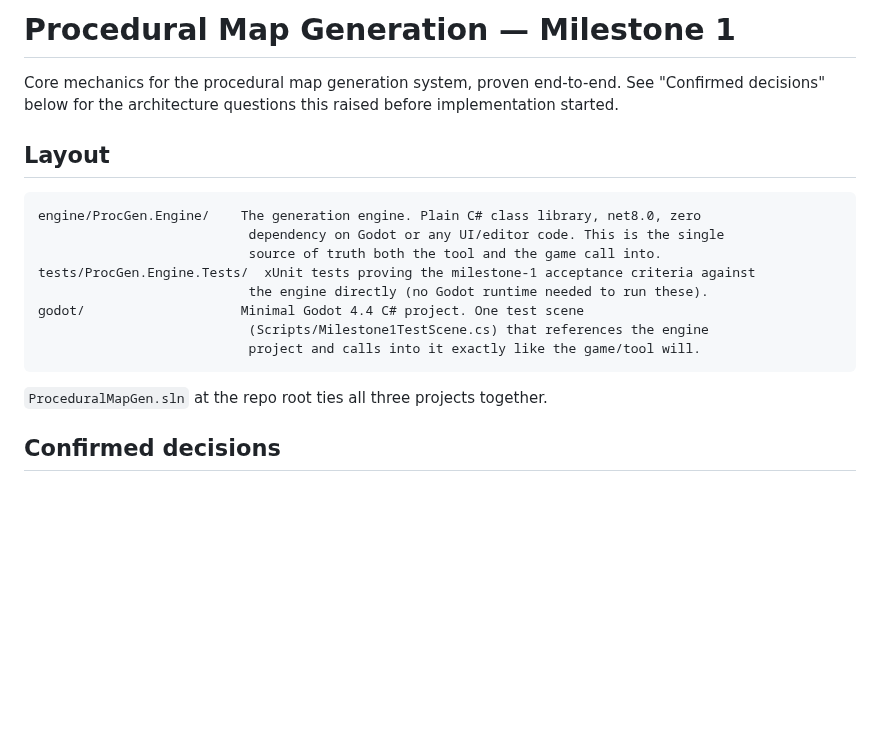
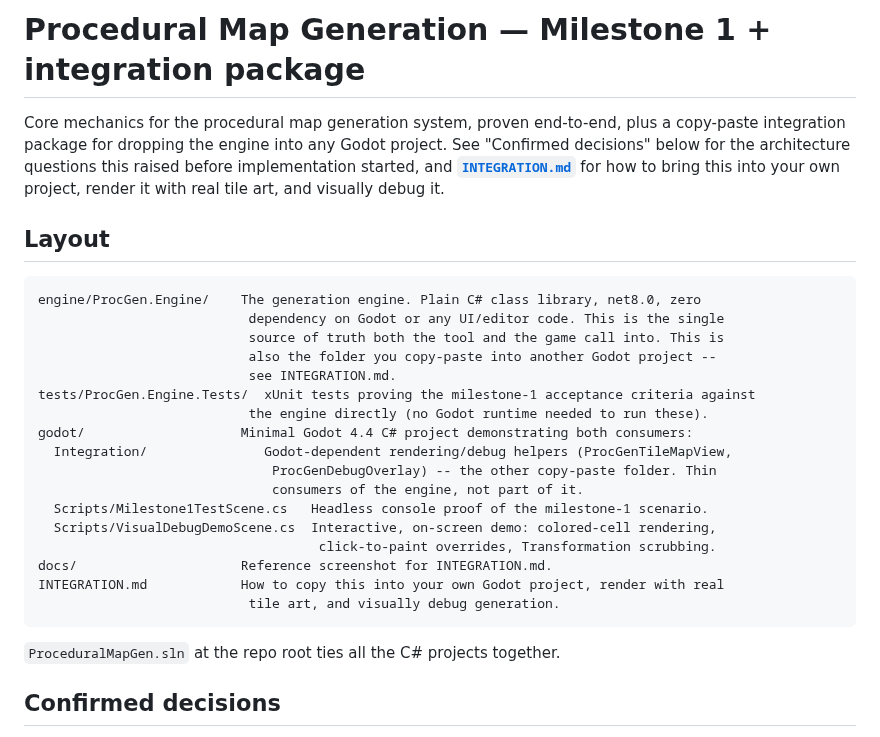
Before and after one commit to Hogosnoki/ClaudeCodeTestGodotGame, a Markdown page: README.md, the part around one of its changes. Rendered like a GitHub page; blank space fills up the shorter version.

````diff
--- a/README.md
+++ b/README.md
@@ -1,22 +1,34 @@
-# Procedural Map Generation — Milestone 1
+# Procedural Map Generation — Milestone 1 + integration package
 
-Core mechanics for the procedural map generation system, proven end-to-end. See "Confirmed
-decisions" below for the architecture questions this raised before implementation started.
+Core mechanics for the procedural map generation system, proven end-to-end, plus a copy-paste
+integration package for dropping the engine into any Godot project. See "Confirmed decisions"
+below for the architecture questions this raised before implementation started, and
+**[`INTEGRATION.md`](INTEGRATION.md)** for how to bring this into your own project, render it with
+real tile art, and visually debug it.
 
 ## Layout
 
 ```
 engine/ProcGen.Engine/    The generation engine. Plain C# class library, net8.0, zero
                            dependency on Godot or any UI/editor code. This is the single
-                           source of truth both the tool and the game call into.
+                           source of truth both the tool and the game call into. This is
+                           also the folder you copy-paste into another Godot project --
+                           see INTEGRATION.md.
 tests/ProcGen.Engine.Tests/  xUnit tests proving the milestone-1 acceptance criteria against
                            the engine directly (no Godot runtime needed to run these).
-godot/                    Minimal Godot 4.4 C# project. One test scene
-                           (Scripts/Milestone1TestScene.cs) that references the engine
-                           project and calls into it exactly like the game/tool will.
+godot/                    Minimal Godot 4.4 C# project demonstrating both consumers:
+  Integration/               Godot-dependent rendering/debug helpers (ProcGenTileMapView,
+                              ProcGenDebugOverlay) -- the other copy-paste folder. Thin
+                              consumers of the engine, not part of it.
+  Scripts/Milestone1TestScene.cs   Headless console proof of the milestone-1 scenario.
+  Scripts/VisualDebugDemoScene.cs  Interactive, on-screen demo: colored-cell rendering,
+                                    click-to-paint overrides, Transformation scrubbing.
+docs/                     Reference screenshot for INTEGRATION.md.
+INTEGRATION.md            How to copy this into your own Godot project, render with real
+                           tile art, and visually debug generation.
 ```
 
-`ProceduralMapGen.sln` at the repo root ties all three projects together.
+`ProceduralMapGen.sln` at the repo root ties all the C# projects together.
 
 ## Confirmed decisions
 
````
Also changed, not shown: other parts of README.md (+26 -7 lines), INTEGRATION.md (added, +193 -0 lines), docs/visual_debug_demo_reference.png (added), 9 other files.
